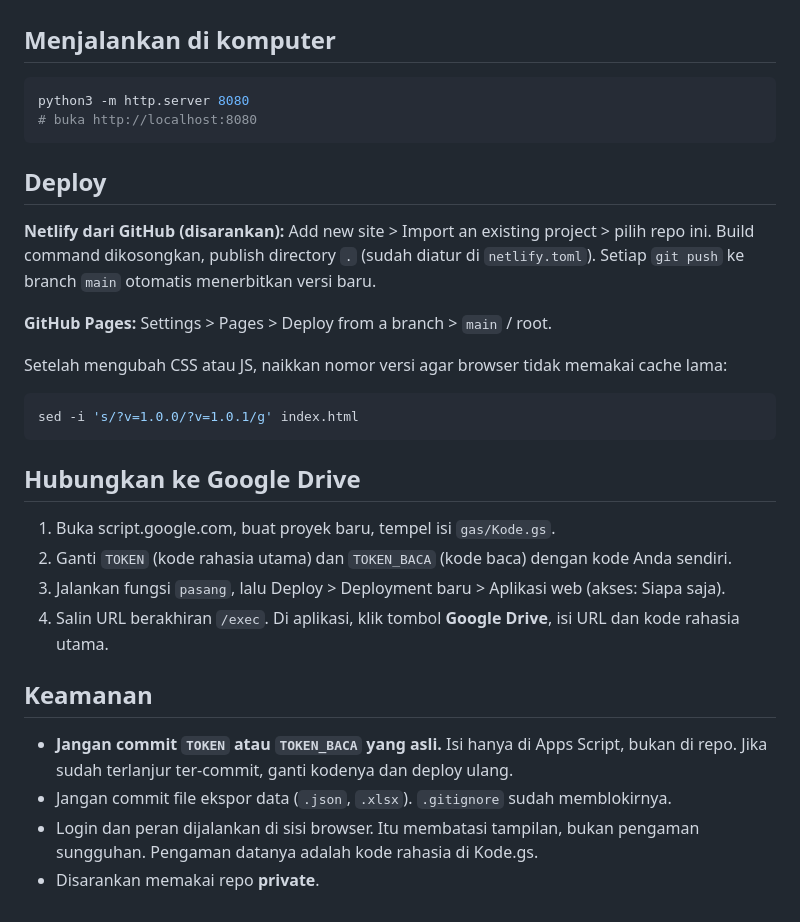
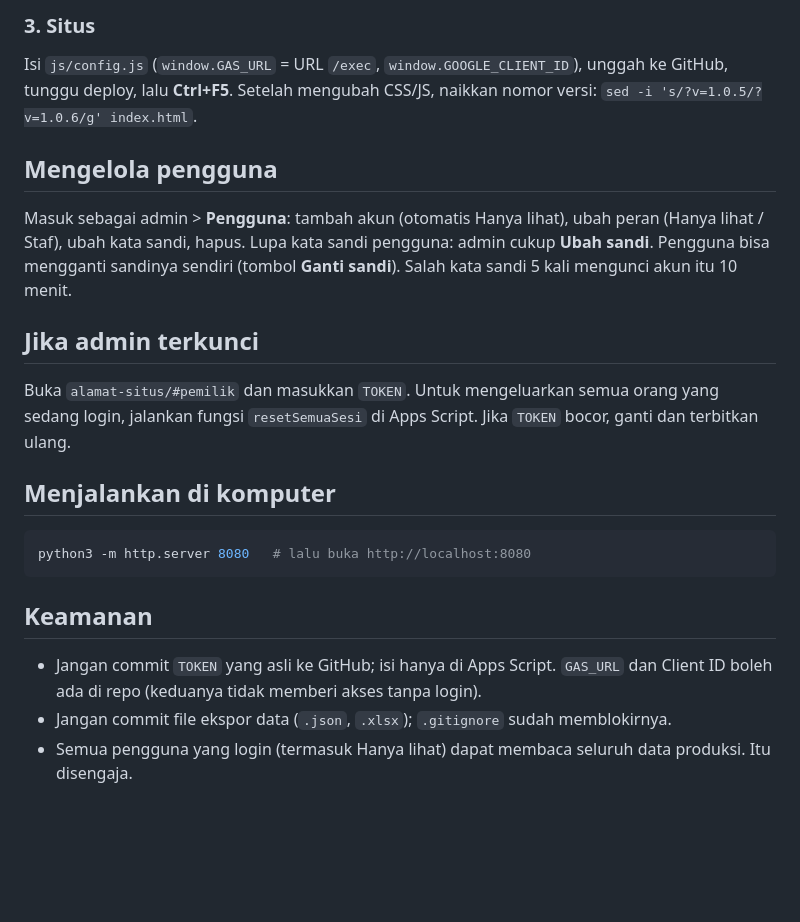
Before and after one commit to 1jalur/1jalur, a Markdown page: README.md, the part around one of its changes. Drawn GitHub-style; blank space fills up the shorter version.

````diff
--- a/README.md
+++ b/README.md
@@ -43,37 +59,23 @@ gas/Kode.gs           Skrip Google Apps Script (tempel di script.google.com, buk
+### 3. Situs
+Isi `js/config.js` (`window.GAS_URL` = URL `/exec`, `window.GOOGLE_CLIENT_ID`), unggah ke GitHub, tunggu deploy,
+lalu **Ctrl+F5**. Setelah mengubah CSS/JS, naikkan nomor versi: `sed -i 's/?v=1.0.5/?v=1.0.6/g' index.html`.
+
+## Mengelola pengguna
+Masuk sebagai admin > **Pengguna**: tambah akun (otomatis Hanya lihat), ubah peran (Hanya lihat / Staf), ubah kata sandi,
+hapus. Lupa kata sandi pengguna: admin cukup **Ubah sandi**. Pengguna bisa mengganti sandinya sendiri (tombol **Ganti sandi**).
+Salah kata sandi 5 kali mengunci akun itu 10 menit.
+
+## Jika admin terkunci
+Buka `alamat-situs/#pemilik` dan masukkan `TOKEN`. Untuk mengeluarkan semua orang yang sedang login, jalankan
+fungsi `resetSemuaSesi` di Apps Script. Jika `TOKEN` bocor, ganti dan terbitkan ulang.
 
 ## Menjalankan di komputer
-
 ```bash
-python3 -m http.server 8080
-# buka http://localhost:8080
+python3 -m http.server 8080   # lalu buka http://localhost:8080
 ```
 
-## Deploy
-
-**Netlify dari GitHub (disarankan):** Add new site > Import an existing project > pilih repo ini.
-Build command dikosongkan, publish directory `.` (sudah diatur di `netlify.toml`). Setiap `git push`
-ke branch `main` otomatis menerbitkan versi baru.
-
-**GitHub Pages:** Settings > Pages > Deploy from a branch > `main` / root.
-
-Setelah mengubah CSS atau JS, naikkan nomor versi agar browser tidak memakai cache lama:
-
-```bash
-sed -i 's/?v=1.0.0/?v=1.0.1/g' index.html
-```
-
-## Hubungkan ke Google Drive
-
-1. Buka script.google.com, buat proyek baru, tempel isi `gas/Kode.gs`.
-2. Ganti `TOKEN` (kode rahasia utama) dan `TOKEN_BACA` (kode baca) dengan kode Anda sendiri.
-3. Jalankan fungsi `pasang`, lalu Deploy > Deployment baru > Aplikasi web (akses: Siapa saja).
-4. Salin URL berakhiran `/exec`. Di aplikasi, klik tombol **Google Drive**, isi URL dan kode rahasia utama.
-
 ## Keamanan
-
-- **Jangan commit `TOKEN` atau `TOKEN_BACA` yang asli.** Isi hanya di Apps Script, bukan di repo.
-  Jika sudah terlanjur ter-commit, ganti kodenya dan deploy ulang.
-- Jangan commit file ekspor data (`.json`, `.xlsx`). `.gitignore` sudah memblokirnya.
-- Login dan peran dijalankan di sisi browser. Itu membatasi tampilan, bukan pengaman sungguhan.
-  Pengaman datanya adalah kode rahasia di Kode.gs.
-- Disarankan memakai repo **private**.
+- Jangan commit `TOKEN` yang asli ke GitHub; isi hanya di Apps Script. `GAS_URL` dan Client ID boleh ada di repo
+  (keduanya tidak memberi akses tanpa login).
+- Jangan commit file ekspor data (`.json`, `.xlsx`); `.gitignore` sudah memblokirnya.
+- Semua pengguna yang login (termasuk Hanya lihat) dapat membaca seluruh data produksi. Itu disengaja.
````
Also changed, not shown: other parts of README.md (+43 -27 lines).
